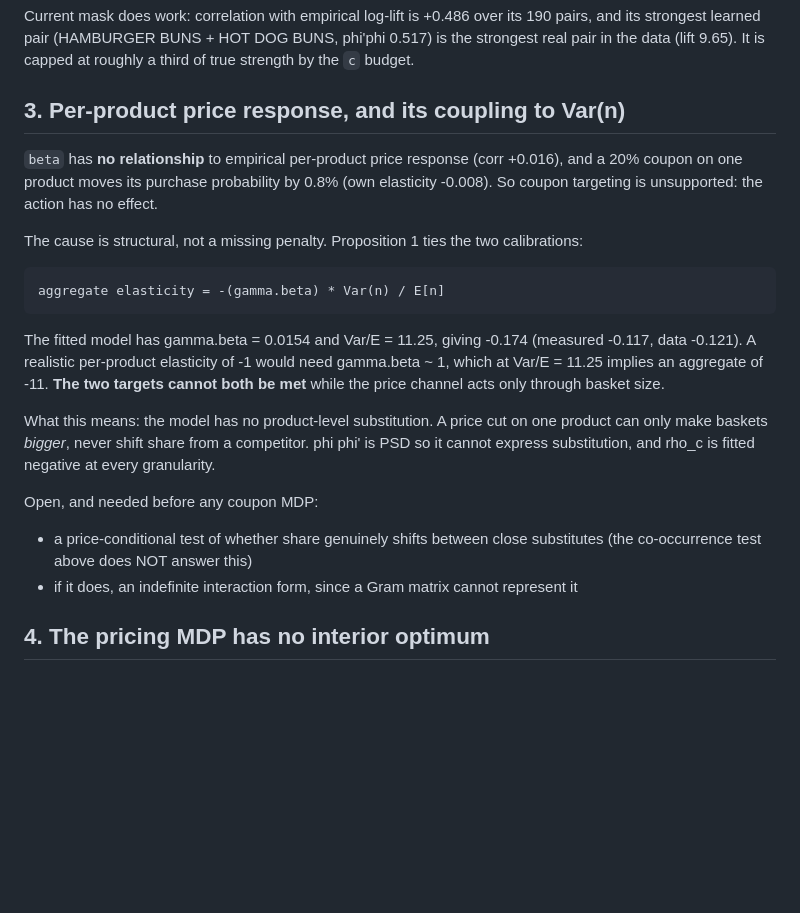
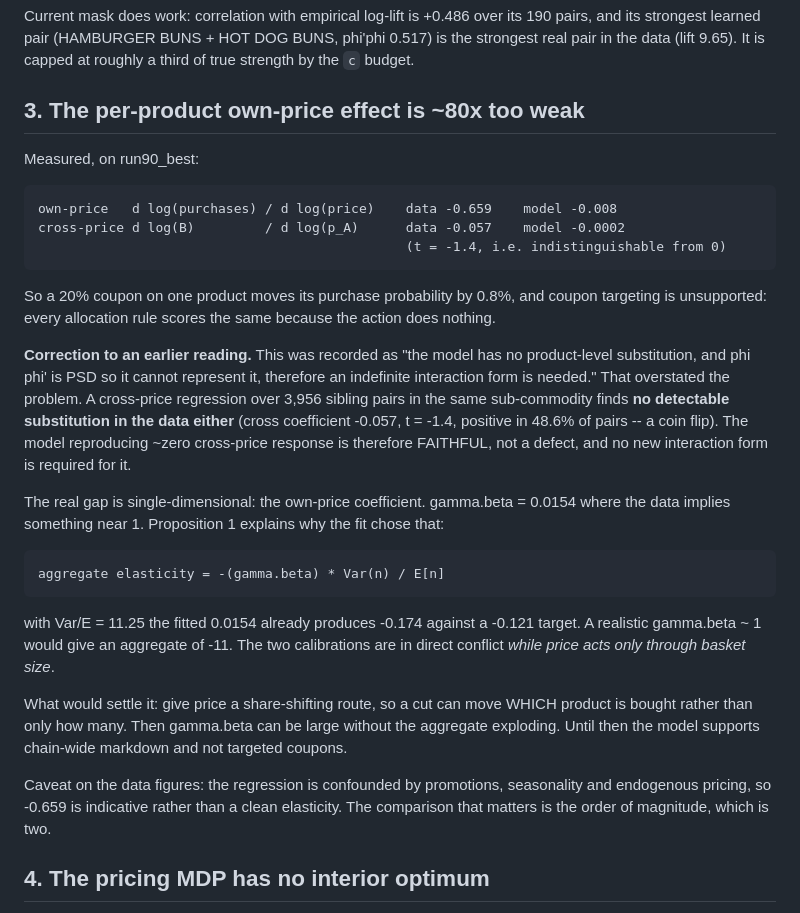
Before and after one commit to AjitKumar01/nf_dunnhumby, a Markdown page: TODO.md, the part around the change. Rendered like a GitHub page; blank space fills up the shorter version.

Commit message:
TODO 3: correct the substitution diagnosis
A cross-price regression over 3,956 same-sub-commodity sibling pairs finds no detectable
substitution in the DATA (coefficient -0.057, t = -1.4, positive in 48.6% of pairs).  The
model's near-zero cross-price response is therefore faithful, and the earlier conclusion --
that phi phi' being PSD blocks substitution and an indefinite form is needed -- overstated
the problem.

The real gap is one number: own-price d log(purchases)/d log(price) is -0.659 in the data
and -0.008 in the model, ~80x too weak.  Proposition 1 shows why the fit chose that: at
Var/E = 11.25 the fitted gamma.beta = 0.0154 already yields an aggregate of -0.174 against
a -0.121 target, so a realistic coefficient would give -11.  Price acting only through
basket size is what couples them.

Co-authored-by: Claude Opus 5 <noreply@anthropic.com>

```diff
--- a/TODO.md
+++ b/TODO.md
@@ -33,29 +33,42 @@ and its strongest learned pair (HAMBURGER BUNS + HOT DOG BUNS, phi'phi 0.517) is
 strongest real pair in the data (lift 9.65). It is capped at roughly a third of true
 strength by the `c` budget.
 
-## 3. Per-product price response, and its coupling to Var(n)
+## 3. The per-product own-price effect is ~80x too weak
 
-`beta` has **no relationship** to empirical per-product price response (corr +0.016), and a
-20% coupon on one product moves its purchase probability by 0.8% (own elasticity -0.008).
-So coupon targeting is unsupported: the action has no effect.
+Measured, on run90_best:
 
-The cause is structural, not a missing penalty. Proposition 1 ties the two calibrations:
+    own-price   d log(purchases) / d log(price)    data -0.659    model -0.008
+    cross-price d log(B)         / d log(p_A)      data -0.057    model -0.0002
+                                                   (t = -1.4, i.e. indistinguishable from 0)
+
+So a 20% coupon on one product moves its purchase probability by 0.8%, and coupon
+targeting is unsupported: every allocation rule scores the same because the action does
+nothing.
+
+**Correction to an earlier reading.** This was recorded as "the model has no product-level
+substitution, and phi phi' is PSD so it cannot represent it, therefore an indefinite
+interaction form is needed."  That overstated the problem.  A cross-price regression over
+3,956 sibling pairs in the same sub-commodity finds **no detectable substitution in the
+data either** (cross coefficient -0.057, t = -1.4, positive in 48.6% of pairs -- a coin
+flip).  The model reproducing ~zero cross-price response is therefore FAITHFUL, not a
+defect, and no new interaction form is required for it.
+
+The real gap is single-dimensional: the own-price coefficient.  gamma.beta = 0.0154 where
+the data implies something near 1.  Proposition 1 explains why the fit chose that:
 
     aggregate elasticity = -(gamma.beta) * Var(n) / E[n]
 
-The fitted model has gamma.beta = 0.0154 and Var/E = 11.25, giving -0.174 (measured -0.117,
-data -0.121). A realistic per-product elasticity of -1 would need gamma.beta ~ 1, which at
-Var/E = 11.25 implies an aggregate of -11. **The two targets cannot both be met** while the
-price channel acts only through basket size.
+with Var/E = 11.25 the fitted 0.0154 already produces -0.174 against a -0.121 target.  A
+realistic gamma.beta ~ 1 would give an aggregate of -11.  The two calibrations are in
+direct conflict *while price acts only through basket size*.
 
-What this means: the model has no product-level substitution. A price cut on one product
-can only make baskets *bigger*, never shift share from a competitor. phi phi' is PSD so it
-cannot express substitution, and rho_c is fitted negative at every granularity.
+What would settle it: give price a share-shifting route, so a cut can move WHICH product is
+bought rather than only how many.  Then gamma.beta can be large without the aggregate
+exploding.  Until then the model supports chain-wide markdown and not targeted coupons.
 
-Open, and needed before any coupon MDP:
-  - a price-conditional test of whether share genuinely shifts between close substitutes
-    (the co-occurrence test above does NOT answer this)
-  - if it does, an indefinite interaction form, since a Gram matrix cannot represent it
+Caveat on the data figures: the regression is confounded by promotions, seasonality and
+endogenous pricing, so -0.659 is indicative rather than a clean elasticity.  The comparison
+that matters is the order of magnitude, which is two.
 
 ## 4. The pricing MDP has no interior optimum
 
```
